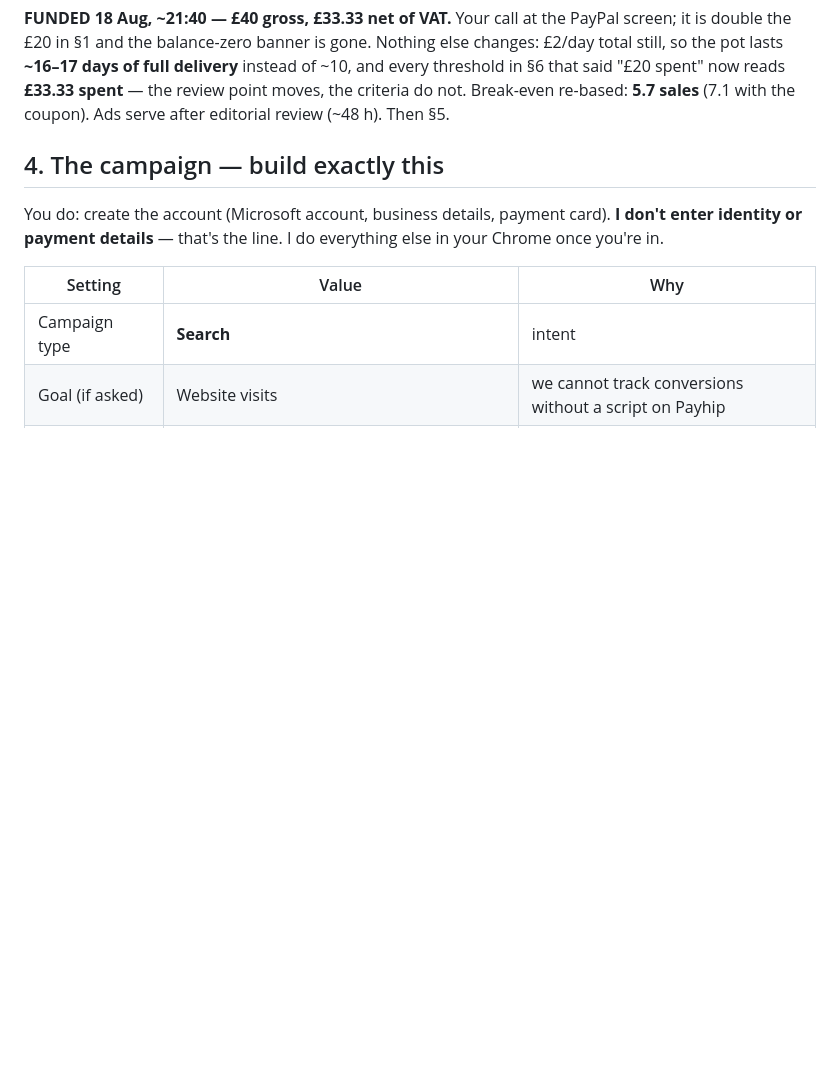
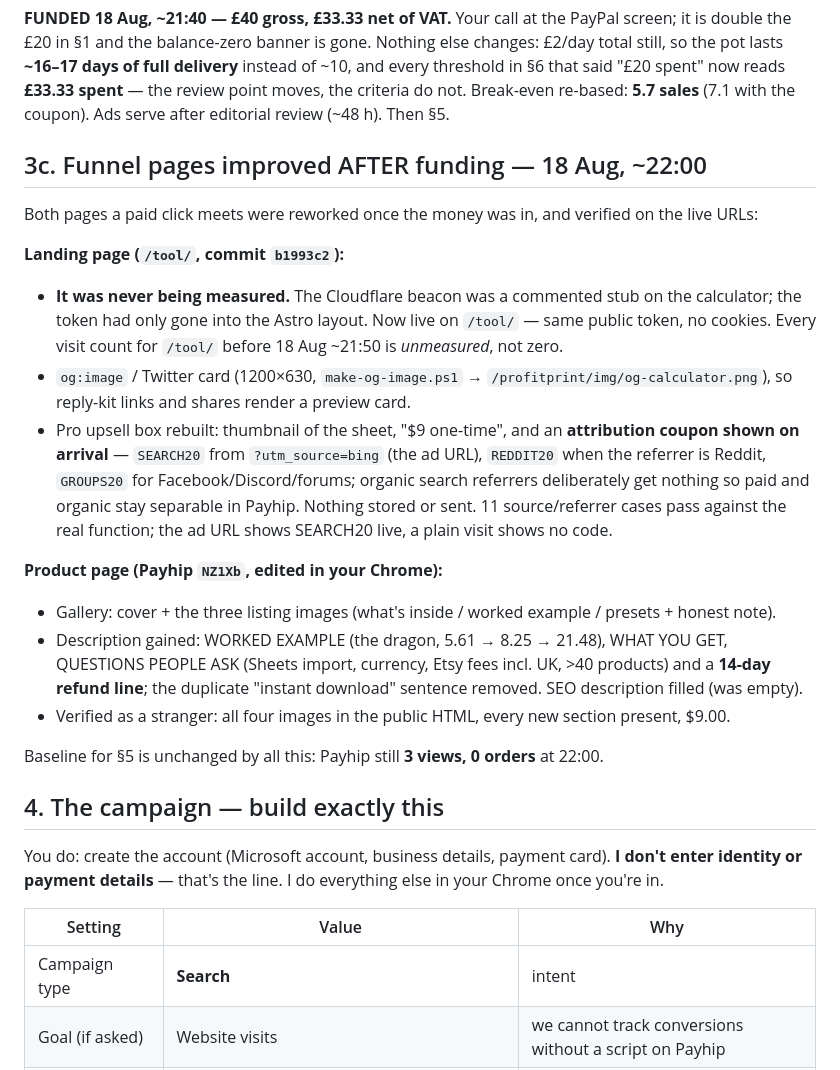
Before and after one commit to riglerkarve/profitprint, a Markdown page: marketing/PAID-TEST.md, the part around the change. GitHub-like rendering; blank space fills up the shorter version.

Commit message:
PAID-TEST: record the landing-page and product-page work done after funding
Co-Authored-By: Claude Fable 5 <noreply@anthropic.com>

```diff
--- a/marketing/PAID-TEST.md
+++ b/marketing/PAID-TEST.md
@@ -125,6 +125,31 @@ still, so the pot lasts **~16–17 days of full delivery** instead of ~10, and e
 §6 that said "£20 spent" now reads **£33.33 spent** — the review point moves, the criteria do
 not. Break-even re-based: **5.7 sales** (7.1 with the coupon). Ads serve after editorial review
 (~48 h). Then §5.
+
+## 3c. Funnel pages improved AFTER funding — 18 Aug, ~22:00
+
+Both pages a paid click meets were reworked once the money was in, and verified on the live URLs:
+
+**Landing page (`/tool/`, commit `b1993c2`):**
+- **It was never being measured.** The Cloudflare beacon was a commented stub on the calculator; the
+  token had only gone into the Astro layout. Now live on `/tool/` — same public token, no cookies.
+  Every visit count for `/tool/` before 18 Aug ~21:50 is *unmeasured*, not zero.
+- `og:image` / Twitter card (1200×630, `make-og-image.ps1` → `/profitprint/img/og-calculator.png`),
+  so reply-kit links and shares render a preview card.
+- Pro upsell box rebuilt: thumbnail of the sheet, "$9 one-time", and an **attribution coupon shown on
+  arrival** — `SEARCH20` from `?utm_source=bing` (the ad URL), `REDDIT20` when the referrer is
+  Reddit, `GROUPS20` for Facebook/Discord/forums; organic search referrers deliberately get nothing so
+  paid and organic stay separable in Payhip. Nothing stored or sent. 11 source/referrer cases pass
+  against the real function; the ad URL shows SEARCH20 live, a plain visit shows no code.
+
+**Product page (Payhip `NZ1Xb`, edited in your Chrome):**
+- Gallery: cover + the three listing images (what's inside / worked example / presets + honest note).
+- Description gained: WORKED EXAMPLE (the dragon, 5.61 → 8.25 → 21.48), WHAT YOU GET, QUESTIONS
+  PEOPLE ASK (Sheets import, currency, Etsy fees incl. UK, >40 products) and a **14-day refund line**;
+  the duplicate "instant download" sentence removed. SEO description filled (was empty).
+- Verified as a stranger: all four images in the public HTML, every new section present, $9.00.
+
+Baseline for §5 is unchanged by all this: Payhip still **3 views, 0 orders** at 22:00.
 
 ## 4. The campaign — build exactly this
 
```
